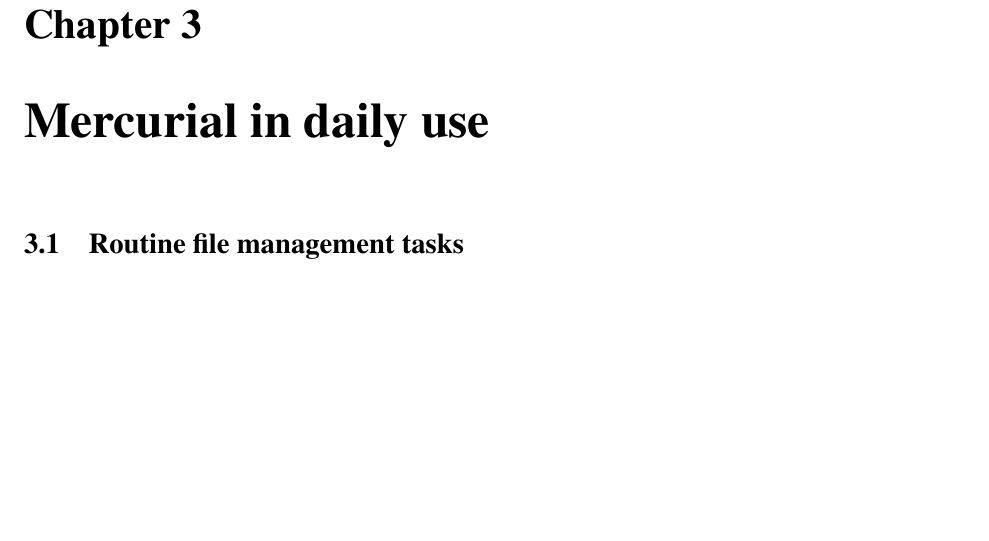
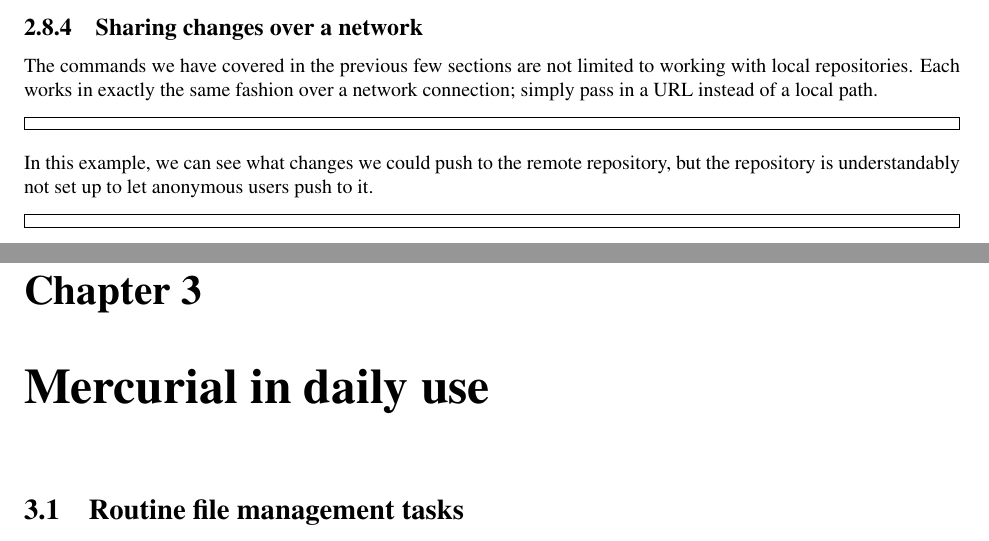
Before and after one commit to paugier/mercurial-book, a LaTeX book (en/00book.tex, which reads en/tour.tex): part of page 17 of 67 before the commit and two parts of pages 16 and 17 of 67 after it, the two joined at a grey line, cut at the place of the change, the shorter picture padded with empty space. Compiled offline with pdfLaTeX; a LaTeX package or settings file that is missing is left out.

Commit message:
Network bits.

```diff
--- a/en/tour.tex
+++ b/en/tour.tex
@@ -500,6 +500,18 @@
 repository already has those changes?  Nothing too exciting.
 \interaction{tour.push.nothing}
 
+\subsection{Sharing changes over a network}
+
+The commands we have covered in the previous few sections are not
+limited to working with local repositories.  Each works in exactly the
+same fashion over a network connection; simply pass in a URL instead
+of a local path.
+\interaction{tour.outgoing.net}
+In this example, we can see what changes we could push to the remote
+repository, but the repository is understandably not set up to let
+anonymous users push to it.
+\interaction{tour.push.net}
+
 %%% Local Variables:
 %%% mode: latex
 %%% TeX-master: "00book"
```
Also changed, not shown: 1 other file.
